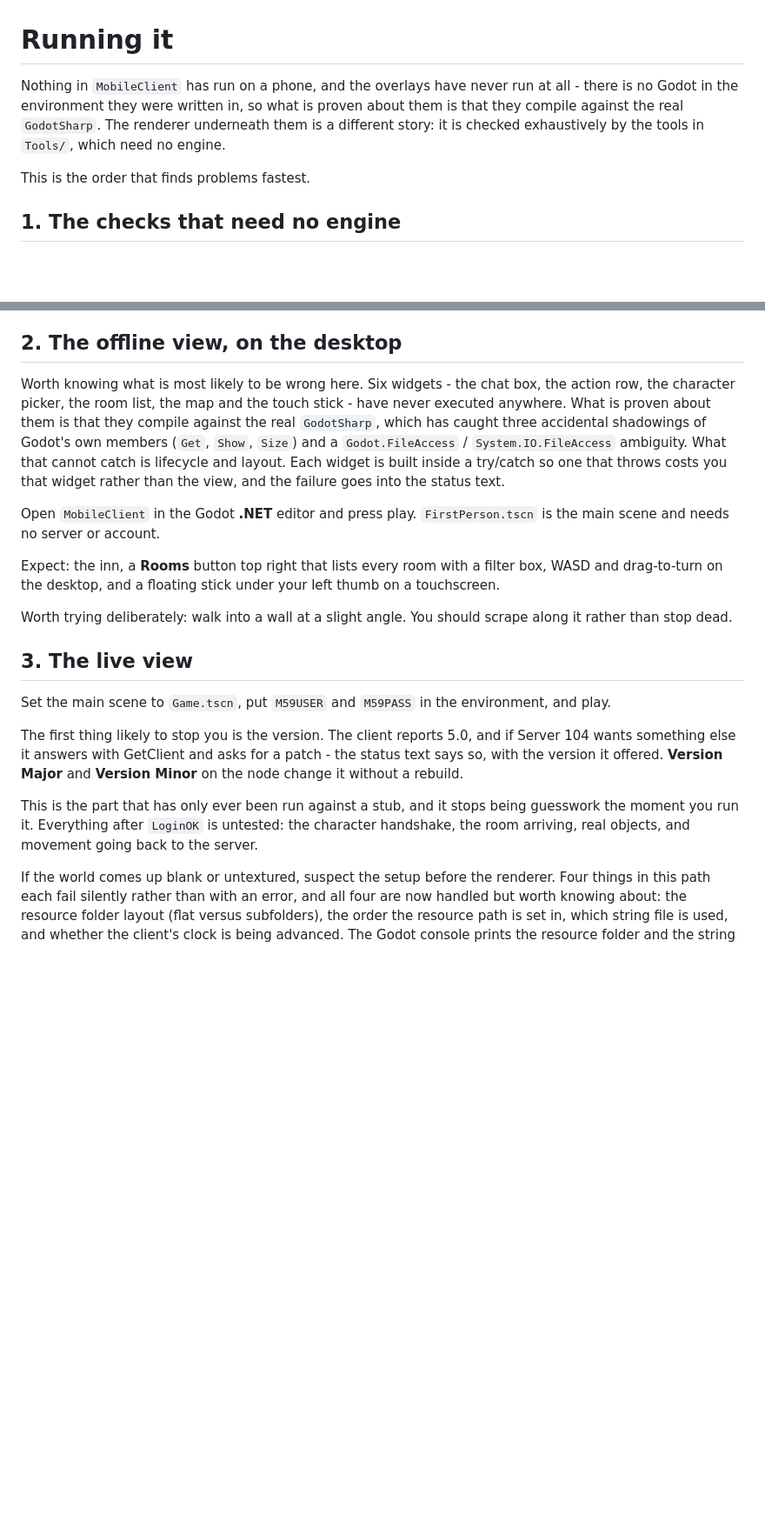
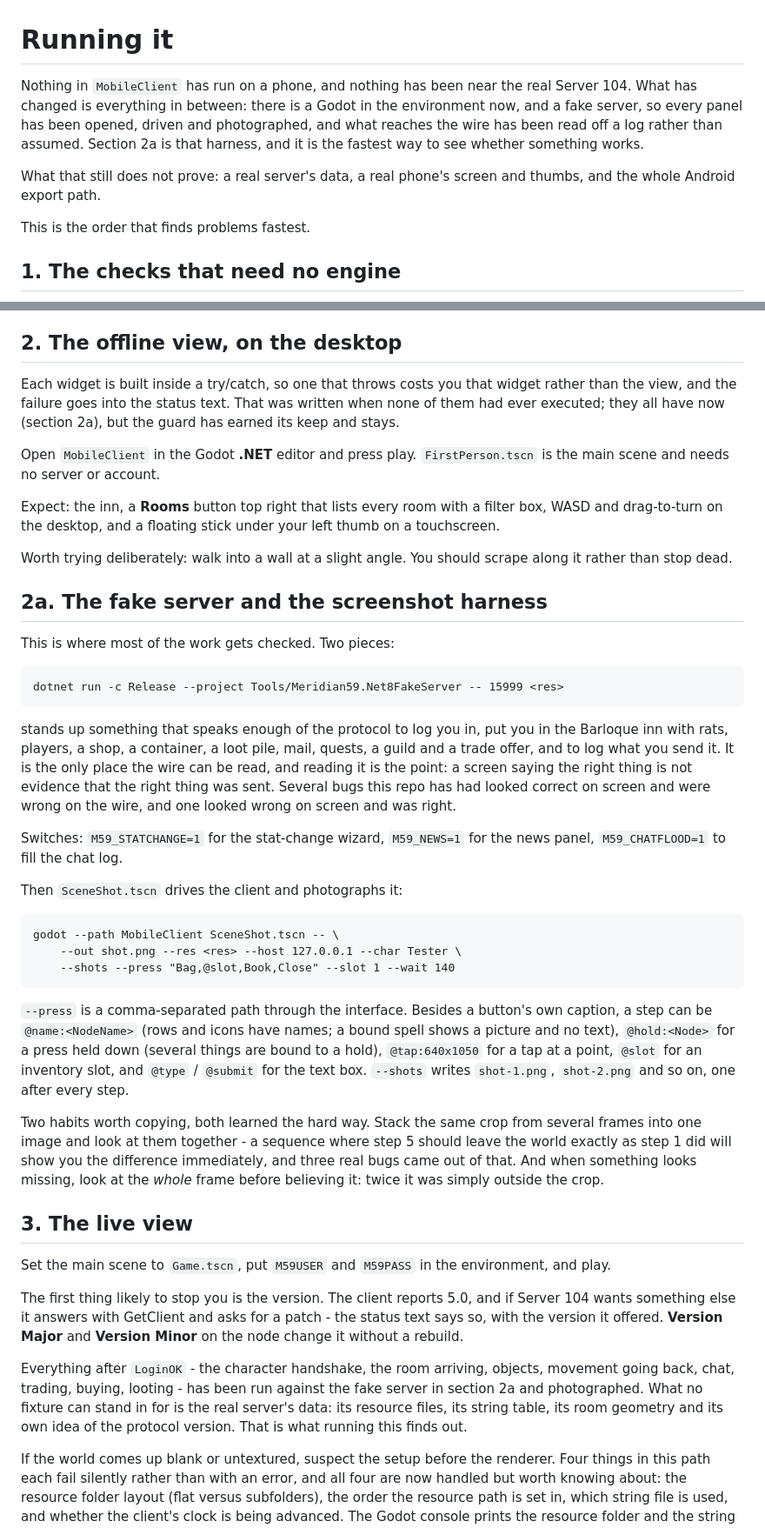
Before and after one commit to TheDiggie/104--Ogre, a Markdown page: MobileClient/TRYING-IT.md, 2 parts joined by grey strips. Shown at 87% size. Drawn GitHub-style; blank space fills up the shorter version.

Commit message:
Bring the running guide up to date
It opened by saying the overlays had never run at all and that there
was no Godot in the environment they were written in. Both were true
when it was written and neither is now: every panel has been opened,
driven and photographed against a fake server, and what reaches the
wire has been read off a log rather than assumed. A guide that
overstates how little is proven is as misleading as one that overstates
how much.

What it now says is untested is what actually is: a real server's data,
a real phone, and the Android export.

Added the harness that did all that checking - the fake server, its
fixture switches, and SceneShot's press path with @name, @hold, @tap,
@slot, @type and --shots - because none of it was written down
anywhere, and it is the fastest way to see whether something works.

Two habits go in with it: stack the same crop from several frames and
compare them, and look at the whole frame before believing something is
missing. Three bugs came out of the first; the second cost me time
twice.

Co-Authored-By: Claude Opus 5 <noreply@anthropic.com>
Claude-Session: https://claude.ai/code/session_01Ay6h7Gd7C1ttVcJHiPDj7e

```diff
--- a/MobileClient/TRYING-IT.md
+++ b/MobileClient/TRYING-IT.md
@@ -1,10 +1,14 @@
 # Running it
 
-Nothing in `MobileClient` has run on a phone, and the overlays have never
-run at all - there is no Godot in the environment they were written in,
-so what is proven about them is that they compile against the real
-`GodotSharp`. The renderer underneath them is a different story: it is
-checked exhaustively by the tools in `Tools/`, which need no engine.
+Nothing in `MobileClient` has run on a phone, and nothing has been near
+the real Server 104. What has changed is everything in between: there is
+a Godot in the environment now, and a fake server, so every panel has
+been opened, driven and photographed, and what reaches the wire has been
+read off a log rather than assumed. Section 2a is that harness, and it
+is the fastest way to see whether something works.
+
+What that still does not prove: a real server's data, a real phone's
+screen and thumbs, and the whole Android export path.
 
 This is the order that finds problems fastest.
 
@@ -44,15 +48,10 @@ the engine layer.
 
 ## 2. The offline view, on the desktop
 
-Worth knowing what is most likely to be wrong here. Six widgets - the
-chat box, the action row, the character picker, the room list, the map
-and the touch stick - have never executed anywhere. What is proven about
-them is that they compile against the real `GodotSharp`, which has
-caught three accidental shadowings of Godot's own members (`Get`,
-`Show`, `Size`) and a `Godot.FileAccess` / `System.IO.FileAccess`
-ambiguity. What that cannot catch is lifecycle and layout. Each widget
-is built inside a try/catch so one that throws costs you that widget
-rather than the view, and the failure goes into the status text.
+Each widget is built inside a try/catch, so one that throws costs you
+that widget rather than the view, and the failure goes into the status
+text. That was written when none of them had ever executed; they all
+have now (section 2a), but the guard has earned its keep and stays.
 
 
 Open `MobileClient` in the Godot **.NET** editor and press play.
@@ -65,6 +64,45 @@ under your left thumb on a touchscreen.
 Worth trying deliberately: walk into a wall at a slight angle. You
 should scrape along it rather than stop dead.
 
+## 2a. The fake server and the screenshot harness
+
+This is where most of the work gets checked. Two pieces:
+
+    dotnet run -c Release --project Tools/Meridian59.Net8FakeServer -- 15999 <res>
+
+stands up something that speaks enough of the protocol to log you in,
+put you in the Barloque inn with rats, players, a shop, a container, a
+loot pile, mail, quests, a guild and a trade offer, and to log what you
+send it. It is the only place the wire can be read, and reading it is
+the point: a screen saying the right thing is not evidence that the
+right thing was sent. Several bugs this repo has had looked correct on
+screen and were wrong on the wire, and one looked wrong on screen and
+was right.
+
+Switches: `M59_STATCHANGE=1` for the stat-change wizard, `M59_NEWS=1`
+for the news panel, `M59_CHATFLOOD=1` to fill the chat log.
+
+Then `SceneShot.tscn` drives the client and photographs it:
+
+    godot --path MobileClient SceneShot.tscn -- \
+        --out shot.png --res <res> --host 127.0.0.1 --char Tester \
+        --shots --press "Bag,@slot,Book,Close" --slot 1 --wait 140
+
+`--press` is a comma-separated path through the interface. Besides a
+button's own caption, a step can be `@name:<NodeName>` (rows and icons
+have names; a bound spell shows a picture and no text), `@hold:<Node>`
+for a press held down (several things are bound to a hold), `@tap:640x1050`
+for a tap at a point, `@slot` for an inventory slot, and `@type` /
+`@submit` for the text box. `--shots` writes `shot-1.png`, `shot-2.png`
+and so on, one after every step.
+
+Two habits worth copying, both learned the hard way. Stack the same crop
+from several frames into one image and look at them together - a
+sequence where step 5 should leave the world exactly as step 1 did will
+show you the difference immediately, and three real bugs came out of
+that. And when something looks missing, look at the *whole* frame before
+believing it: twice it was simply outside the crop.
+
 ## 3. The live view
 
 Set the main scene to `Game.tscn`, put `M59USER` and `M59PASS` in the
@@ -76,10 +114,12 @@ and asks for a patch - the status text says so, with the version it
 offered. **Version Major** and **Version Minor** on the node change it
 without a rebuild.
 
-This is the part that has only ever been run against a stub, and it
-stops being guesswork the moment you run it. Everything after `LoginOK`
-is untested: the character handshake, the room arriving, real objects,
-and movement going back to the server.
+Everything after `LoginOK` - the character handshake, the room arriving,
+objects, movement going back, chat, trading, buying, looting - has been
+run against the fake server in section 2a and photographed. What no
+fixture can stand in for is the real server's data: its resource files,
+its string table, its room geometry and its own idea of the protocol
+version. That is what running this finds out.
 
 If the world comes up blank or untextured, suspect the setup before the
 renderer. Four things in this path each fail silently rather than with
```
